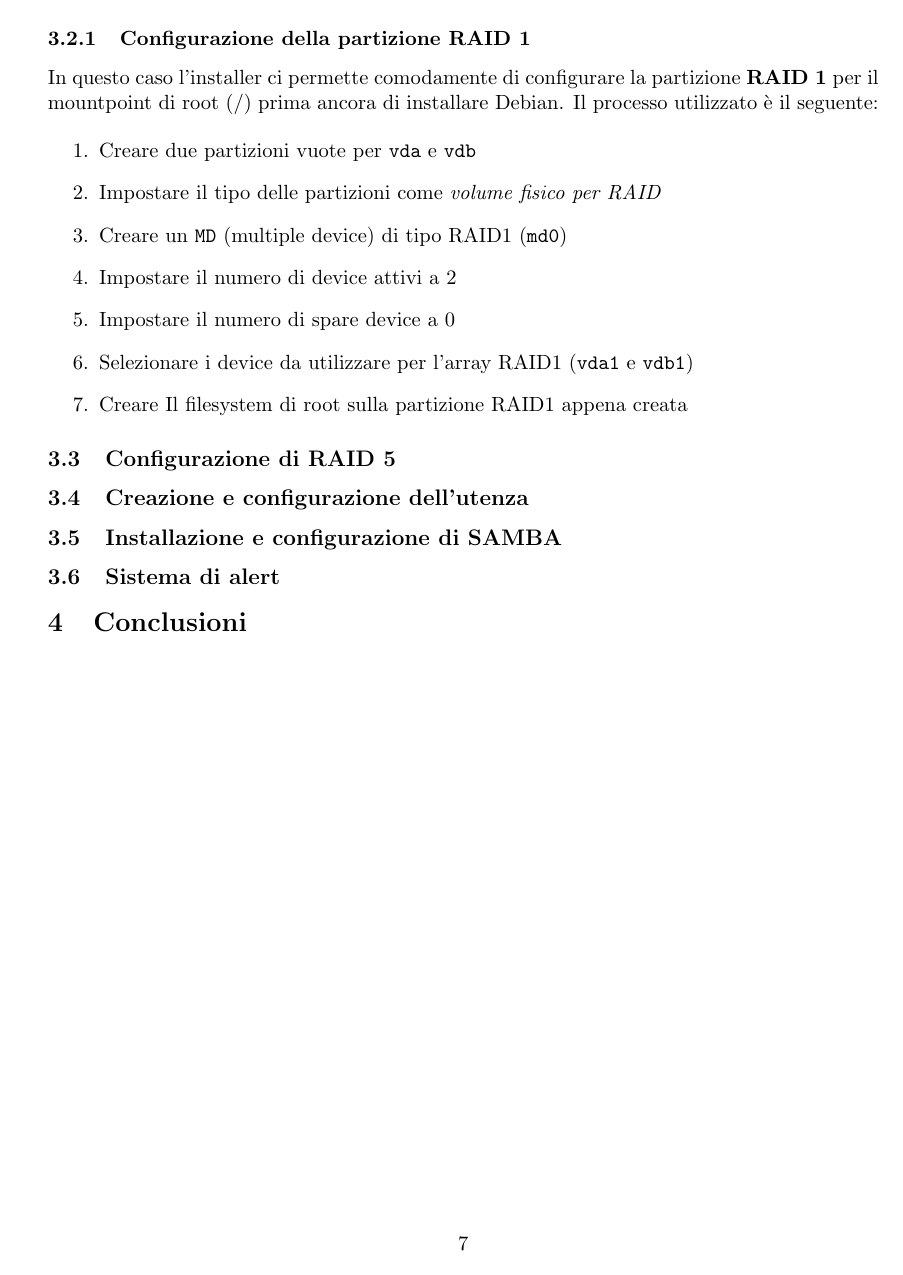
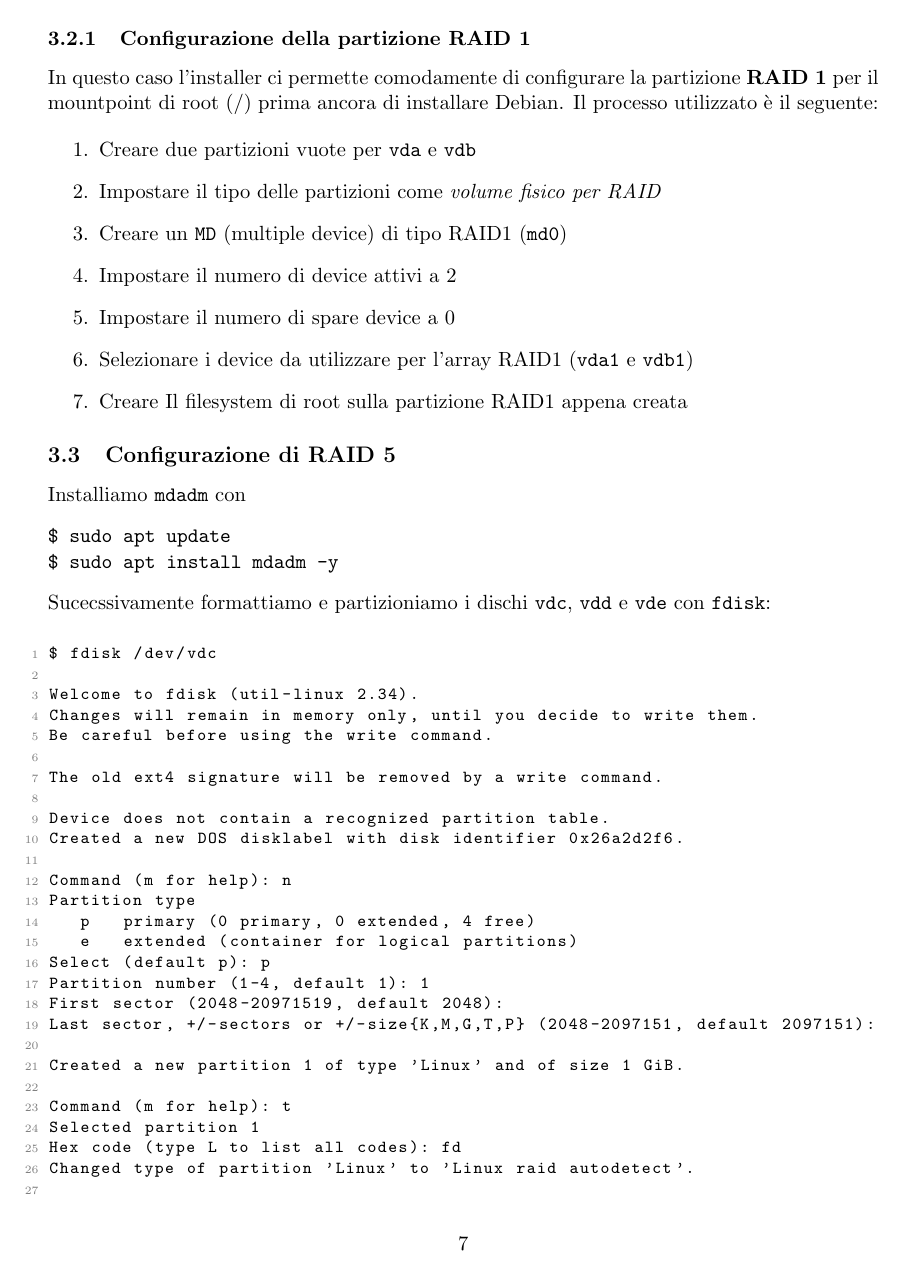
Before and after one commit to aloxyz/mdmon, a LaTeX document (latex/paper/main.tex): page 8 of 8 before the commit and page 8 of 9 after it. Compiled offline with pdfLaTeX.

Commit message:
raid 5 install

```diff
--- a/latex/paper/main.tex
+++ b/latex/paper/main.tex
@@ -207,5 +207,41 @@ In questo caso l'installer ci permette comodamente di configurare la partizione
 
 
 \subsection{Configurazione di RAID 5}
+Installiamo \texttt{mdadm} con
+\begin{verbatim}
+$ sudo apt update
+$ sudo apt install mdadm -y
+\end{verbatim}
+Sucecssivamente formattiamo e partizioniamo i dischi \texttt{vdc}, \texttt{vdd} e \texttt{vde} con \texttt{fdisk}:
+\begin{lstlisting}
+$ fdisk /dev/vdc
 
+Welcome to fdisk (util-linux 2.34).
+Changes will remain in memory only, until you decide to write them.
+Be careful before using the write command.
 
+The old ext4 signature will be removed by a write command.
+
+Device does not contain a recognized partition table.
+Created a new DOS disklabel with disk identifier 0x26a2d2f6.
+
+Command (m for help): n
+Partition type
+   p   primary (0 primary, 0 extended, 4 free)
+   e   extended (container for logical partitions)
+Select (default p): p
+Partition number (1-4, default 1): 1
+First sector (2048-20971519, default 2048):
+Last sector, +/-sectors or +/-size{K,M,G,T,P} (2048-2097151, default 2097151):
+
+Created a new partition 1 of type 'Linux' and of size 1 GiB.
+
+Command (m for help): t
+Selected partition 1
+Hex code (type L to list all codes): fd
+Changed type of partition 'Linux' to 'Linux raid autodetect'.
+
+Command (m for help): w
+The partition table has been altered.
+Calling ioctl() to re-read partition table.
+Syncing disks.
@@ -212,5 +272,4 @@ In questo caso l'installer ci permette comodamente di configurare la partizione
 \subsection{Creazione e configurazione dell'utenza}
-\subsection{Installazione e configurazione di SAMBA}
 \subsection{Sistema di alert}
 
 
```
Also changed, not shown: latex/paper/main.pdf, latex/paper/main.tex (24 more changed lines), 6 other files.
